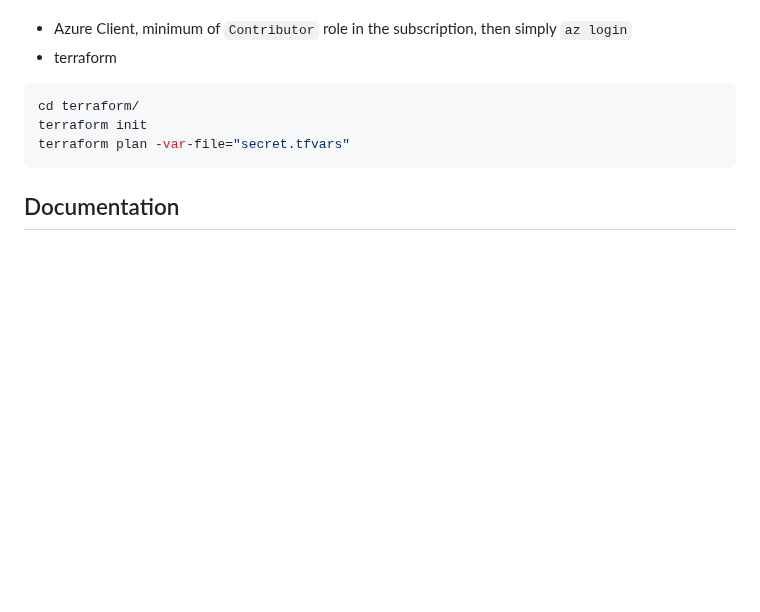
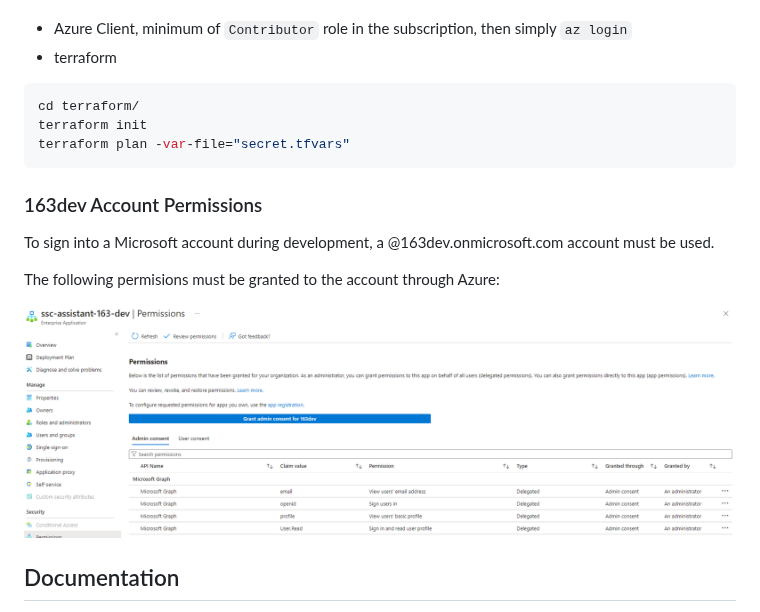
Before and after one commit to dto-btn/ssc-assistant, a Markdown page: README.md, the part around the change. Drawn GitHub-style; pictures changed too: docs/163dev.png (added); blank space fills up the shorter version.

````diff
--- a/README.md
+++ b/README.md
@@ -72,6 +72,14 @@ terraform init
 terraform plan -var-file="secret.tfvars"
 ```
 
+### 163dev Account Permissions
+
+To sign into a Microsoft account during development, a @163dev.onmicrosoft.com account must be used.
+
+The following permisions must be granted to the account through Azure:
+
+![Grant Permissions](docs/163dev.png)
+
 ## Documentation
 
 * [Azure Search Services](https://learn.microsoft.com/en-us/azure/search/search-get-started-portal)
````
Also changed, not shown: 5 other files.
